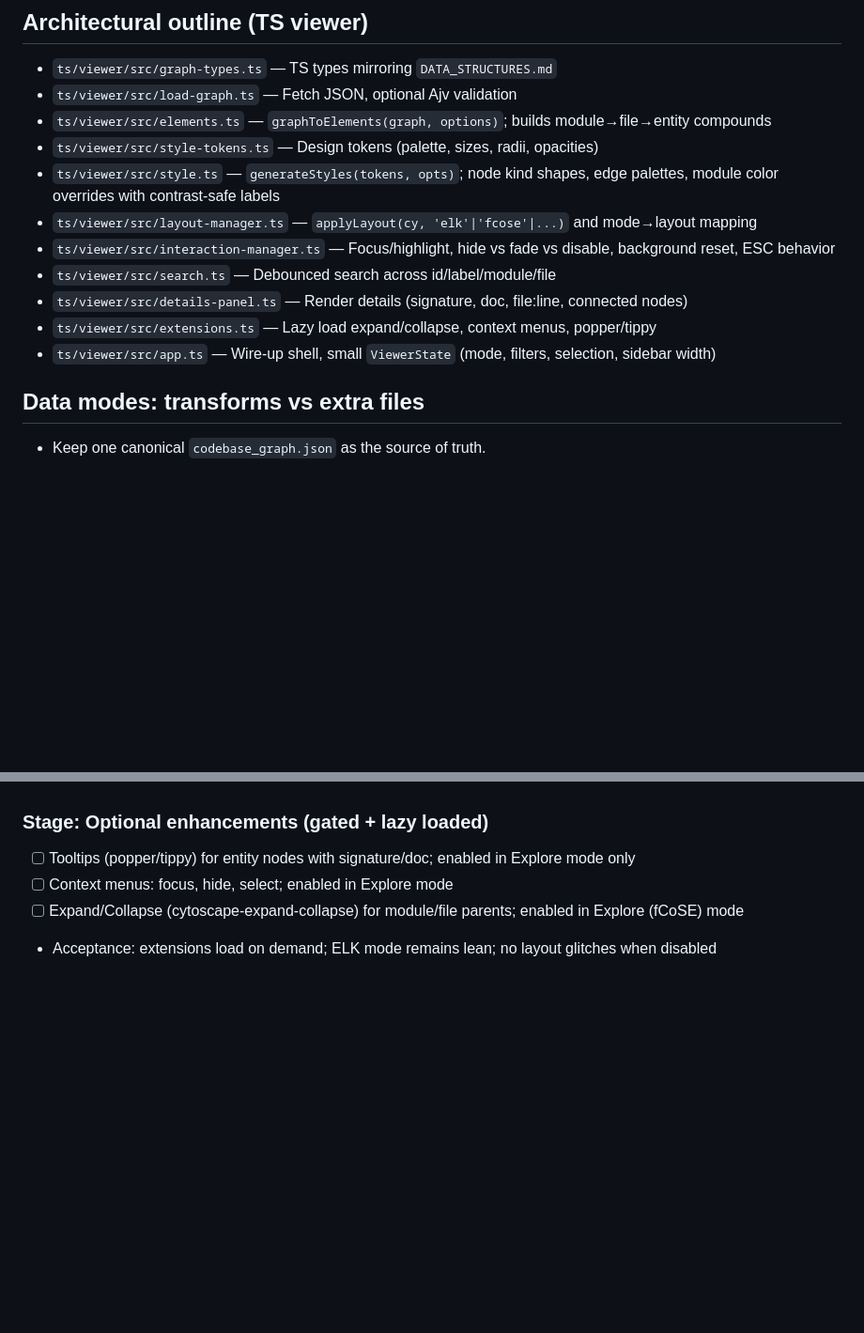
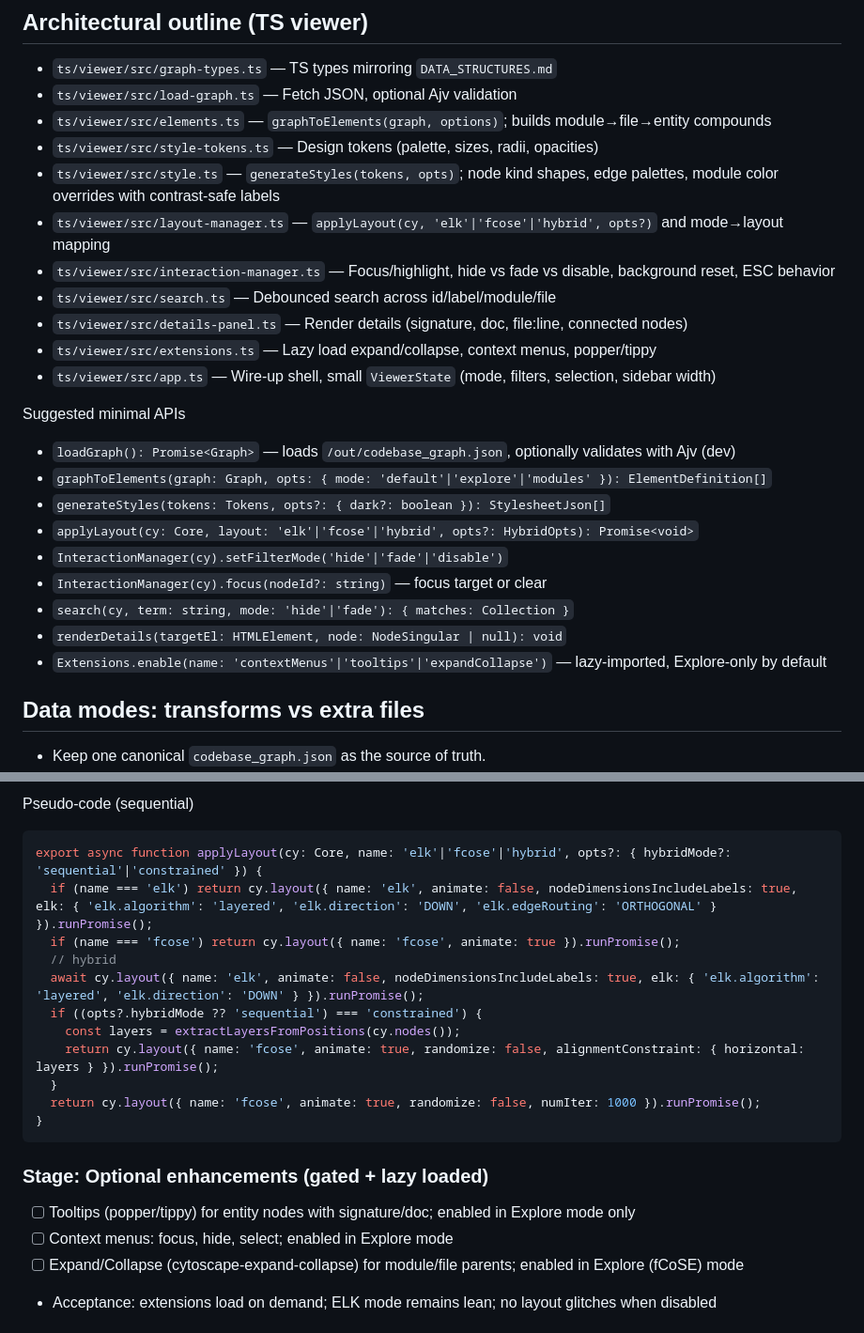
Before and after one commit to gregdetre/codeviz, a Markdown page: docs/planning/250911b_visual_layout_improvements.md, 2 parts joined by grey strips. Shown at 94% size. Drawn GitHub-style; blank space fills up the shorter version.

````diff
--- a/docs/planning/250911b_visual_layout_improvements.md
+++ b/docs/planning/250911b_visual_layout_improvements.md
@@ -37,12 +37,24 @@ Build on the ELK layout foundation to add visual polish, richer interactions, an
 - `ts/viewer/src/elements.ts` — `graphToElements(graph, options)`; builds module→file→entity compounds
 - `ts/viewer/src/style-tokens.ts` — Design tokens (palette, sizes, radii, opacities)
 - `ts/viewer/src/style.ts` — `generateStyles(tokens, opts)`; node kind shapes, edge palettes, module color overrides with contrast‑safe labels
-- `ts/viewer/src/layout-manager.ts` — `applyLayout(cy, 'elk'|'fcose'|...)` and mode→layout mapping
+- `ts/viewer/src/layout-manager.ts` — `applyLayout(cy, 'elk'|'fcose'|'hybrid', opts?)` and mode→layout mapping
 - `ts/viewer/src/interaction-manager.ts` — Focus/highlight, hide vs fade vs disable, background reset, ESC behavior
 - `ts/viewer/src/search.ts` — Debounced search across id/label/module/file
 - `ts/viewer/src/details-panel.ts` — Render details (signature, doc, file:line, connected nodes)
 - `ts/viewer/src/extensions.ts` — Lazy load expand/collapse, context menus, popper/tippy
 - `ts/viewer/src/app.ts` — Wire‑up shell, small `ViewerState` (mode, filters, selection, sidebar width)
+
+Suggested minimal APIs
+
+- `loadGraph(): Promise<Graph>` — loads `/out/codebase_graph.json`, optionally validates with Ajv (dev)
+- `graphToElements(graph: Graph, opts: { mode: 'default'|'explore'|'modules' }): ElementDefinition[]`
+- `generateStyles(tokens: Tokens, opts?: { dark?: boolean }): StylesheetJson[]`
+- `applyLayout(cy: Core, layout: 'elk'|'fcose'|'hybrid', opts?: HybridOpts): Promise<void>`
+- `InteractionManager(cy).setFilterMode('hide'|'fade'|'disable')`
+- `InteractionManager(cy).focus(nodeId?: string)` — focus target or clear
+- `search(cy, term: string, mode: 'hide'|'fade'): { matches: Collection }`
+- `renderDetails(targetEl: HTMLElement, node: NodeSingular | null): void`
+- `Extensions.enable(name: 'contextMenus'|'tooltips'|'expandCollapse')` — lazy-imported, Explore-only by default
 
 ## Data modes: transforms vs extra files
 
@@ -100,3 +146,18 @@ Build on the ELK layout foundation to add visual polish, richer interactions, an
+Pseudo‑code (sequential)
+
+```ts
+export async function applyLayout(cy: Core, name: 'elk'|'fcose'|'hybrid', opts?: { hybridMode?: 'sequential'|'constrained' }) {
+  if (name === 'elk') return cy.layout({ name: 'elk', animate: false, nodeDimensionsIncludeLabels: true, elk: { 'elk.algorithm': 'layered', 'elk.direction': 'DOWN', 'elk.edgeRouting': 'ORTHOGONAL' } }).runPromise();
+  if (name === 'fcose') return cy.layout({ name: 'fcose', animate: true }).runPromise();
+  // hybrid
+  await cy.layout({ name: 'elk', animate: false, nodeDimensionsIncludeLabels: true, elk: { 'elk.algorithm': 'layered', 'elk.direction': 'DOWN' } }).runPromise();
+  if ((opts?.hybridMode ?? 'sequential') === 'constrained') {
+    const layers = extractLayersFromPositions(cy.nodes());
+    return cy.layout({ name: 'fcose', animate: true, randomize: false, alignmentConstraint: { horizontal: layers } }).runPromise();
+  }
+  return cy.layout({ name: 'fcose', animate: true, randomize: false, numIter: 1000 }).runPromise();
+}
+```
 
 ### Stage: Optional enhancements (gated + lazy loaded)
 - [ ] Tooltips (popper/tippy) for entity nodes with signature/doc; enabled in Explore mode only
````
Also changed, not shown: other parts of docs/planning/250911b_visual_layout_improvements.md (+34 -0 lines), docs/conversations/250911a_typescript_python_analysis_discussion.md (added, +147 -0 lines).
